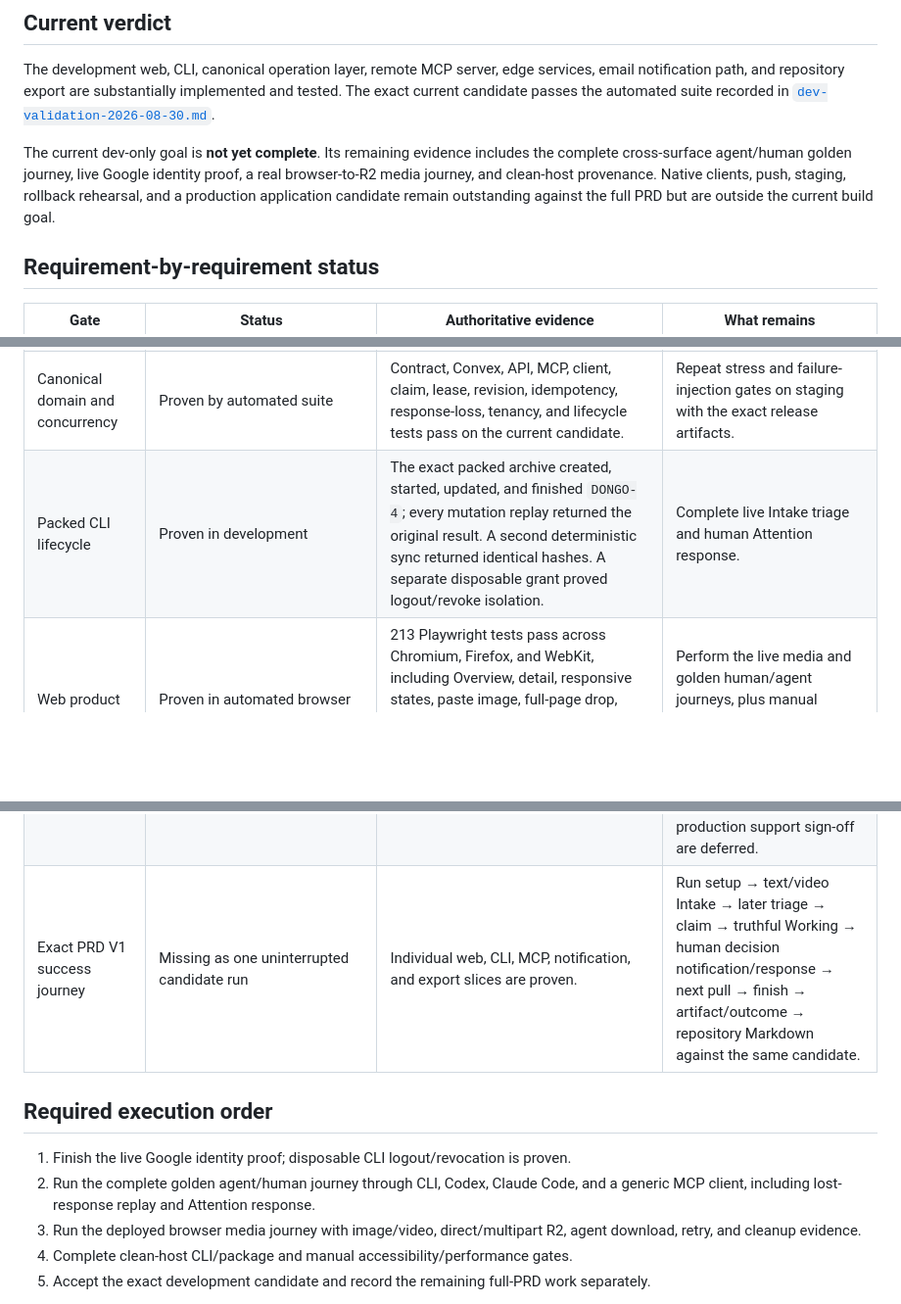
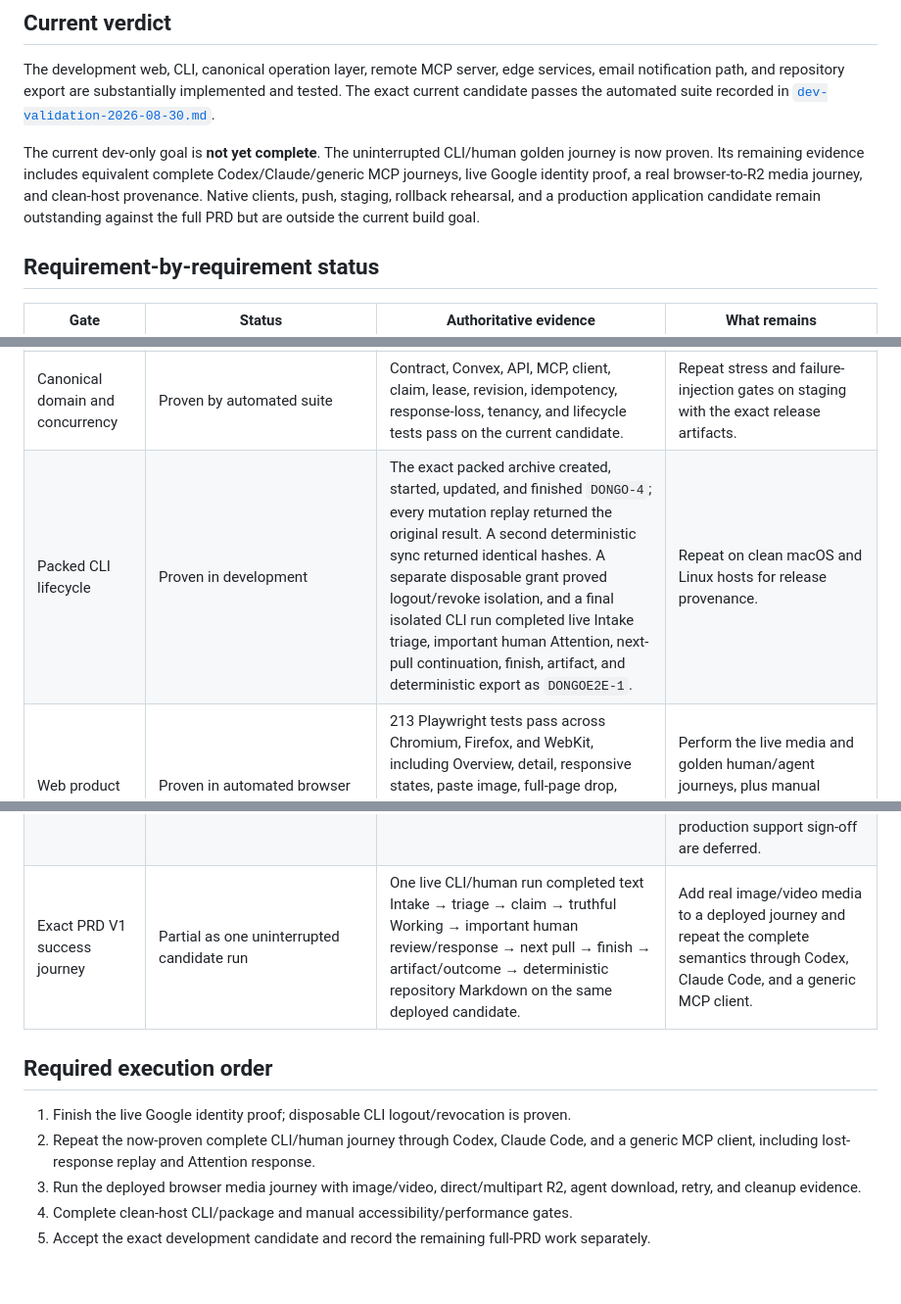
Before and after one commit to renewisepunk/dongo, a Markdown page: docs/release/v1-completion-audit-2026-08-31.md, 3 parts joined by grey strips. Shown at 98% size. Drawn GitHub-style; blank space fills up the shorter version.

```diff
--- a/docs/release/v1-completion-audit-2026-08-31.md
+++ b/docs/release/v1-completion-audit-2026-08-31.md
@@ -14,7 +14,7 @@ Rows below that concern native clients, staging, or production are retained as a
 
 The development web, CLI, canonical operation layer, remote MCP server, edge services, email notification path, and repository export are substantially implemented and tested. The exact current candidate passes the automated suite recorded in [`dev-validation-2026-08-30.md`](dev-validation-2026-08-30.md).
 
-The current dev-only goal is **not yet complete**. Its remaining evidence includes the complete cross-surface agent/human golden journey, live Google identity proof, a real browser-to-R2 media journey, and clean-host provenance. Native clients, push, staging, rollback rehearsal, and a production application candidate remain outstanding against the full PRD but are outside the current build goal.
+The current dev-only goal is **not yet complete**. The uninterrupted CLI/human golden journey is now proven. Its remaining evidence includes equivalent complete Codex/Claude/generic MCP journeys, live Google identity proof, a real browser-to-R2 media journey, and clean-host provenance. Native clients, push, staging, rollback rehearsal, and a production application candidate remain outstanding against the full PRD but are outside the current build goal.
 
 ## Requirement-by-requirement status
 
@@ -29,6 +29,6 @@ The current dev-only goal is **not yet complete**. Its remaining evidence includ
 | Claude Code remote MCP | Proven through work lifecycle | A distinct Claude Code installation completed OAuth, session/read, replay-safe create/start/update/finish, and remained active after another installation was revoked. | Run Intake triage and the human Attention response portion, then prove refresh/revoke/reauthorize on a disposable Claude grant. |
 | Generic remote MCP | Proven through auth/read/write/refresh/revoke | MCP Inspector completed strict discovery, session/read, replay-safe create, non-interactive refresh, and immediate revocation. Claude and CLI remained active afterward. | Run the complete triage, work, Attention response, and finish journey with a fresh disposable generic grant. |
 | Canonical domain and concurrency | Proven by automated suite | Contract, Convex, API, MCP, client, claim, lease, revision, idempotency, response-loss, tenancy, and lifecycle tests pass on the current candidate. | Repeat stress and failure-injection gates on staging with the exact release artifacts. |
-| Packed CLI lifecycle | Proven in development | The exact packed archive created, started, updated, and finished `DONGO-4`; every mutation replay returned the original result. A second deterministic sync returned identical hashes. A separate disposable grant proved logout/revoke isolation. | Complete live Intake triage and human Attention response. |
+| Packed CLI lifecycle | Proven in development | The exact packed archive created, started, updated, and finished `DONGO-4`; every mutation replay returned the original result. A second deterministic sync returned identical hashes. A separate disposable grant proved logout/revoke isolation, and a final isolated CLI run completed live Intake triage, important human Attention, next-pull continuation, finish, artifact, and deterministic export as `DONGOE2E-1`. | Repeat on clean macOS and Linux hosts for release provenance. |
 | Web product behavior | Proven in automated browser matrix | 213 Playwright tests pass across Chromium, Firefox, and WebKit, including Overview, detail, responsive states, paste image, full-page drop, upload retry/cancel, search, settings, help, keyboard shortcuts, capture-boundary navigation, and auth/consent states. | Perform the live media and golden human/agent journeys, plus manual screen-reader, high-zoom, and performance review on the release candidate. |
 | Attachments and R2 | Proven in unit/integration layers | Direct and multipart capability validation, upload, retry, abort, completion, cleanup, quota, checksum, origin, and cross-project failures pass. | Submit real text plus an image/video through the deployed browser, verify R2 finalization and agent retrieval, and exercise a real interrupted multipart upload. |
@@ -36,12 +36,12 @@ The current dev-only goal is **not yet complete**. Its remaining evidence includ
 | Native clients and push | Out of current goal; missing against full PRD | The shared notification contracts/providers and APNs/FCM server code exist, but native client source trees and enabled push credentials do not. | Deferred by the product owner for this dev-only goal. |
 | Environment isolation | Proven for current development and landing origins | The canonical dev deploy ran Convex and all six Workers in dependency order, then 14/14 development smoke and 8/8 live boundary smoke passed. Production auth/API/MCP paths remain absent. | Provision staging, produce an immutable candidate, rehearse rollback, and only then promote the accepted application artifact to production. |
 | Operational release | Partially in current goal | Development runbooks, CI, safe logs, health/readiness, and per-service observability configuration exist. | For the dev-only goal, prove clean-machine CLI/package provenance and the relevant development observability checks. Staging rollback, production publication, and production support sign-off are deferred. |
-| Exact PRD V1 success journey | Missing as one uninterrupted candidate run | Individual web, CLI, MCP, notification, and export slices are proven. | Run setup → text/video Intake → later triage → claim → truthful Working → human decision notification/response → next pull → finish → artifact/outcome → repository Markdown against the same candidate. |
+| Exact PRD V1 success journey | Partial as one uninterrupted candidate run | One live CLI/human run completed text Intake → triage → claim → truthful Working → important human review/response → next pull → finish → artifact/outcome → deterministic repository Markdown on the same deployed candidate. | Add real image/video media to a deployed journey and repeat the complete semantics through Codex, Claude Code, and a generic MCP client. |
 
 ## Required execution order
 
 1. Finish the live Google identity proof; disposable CLI logout/revocation is proven.
-2. Run the complete golden agent/human journey through CLI, Codex, Claude Code, and a generic MCP client, including lost-response replay and Attention response.
+2. Repeat the now-proven complete CLI/human journey through Codex, Claude Code, and a generic MCP client, including lost-response replay and Attention response.
 3. Run the deployed browser media journey with image/video, direct/multipart R2, agent download, retry, and cleanup evidence.
 4. Complete clean-host CLI/package and manual accessibility/performance gates.
 5. Accept the exact development candidate and record the remaining full-PRD work separately.
```
Also changed, not shown: other parts of docs/release/v1-completion-audit-2026-08-31.md (+1 -1 lines), docs/release/dev-validation-2026-08-30.md (+4 -2 lines).
